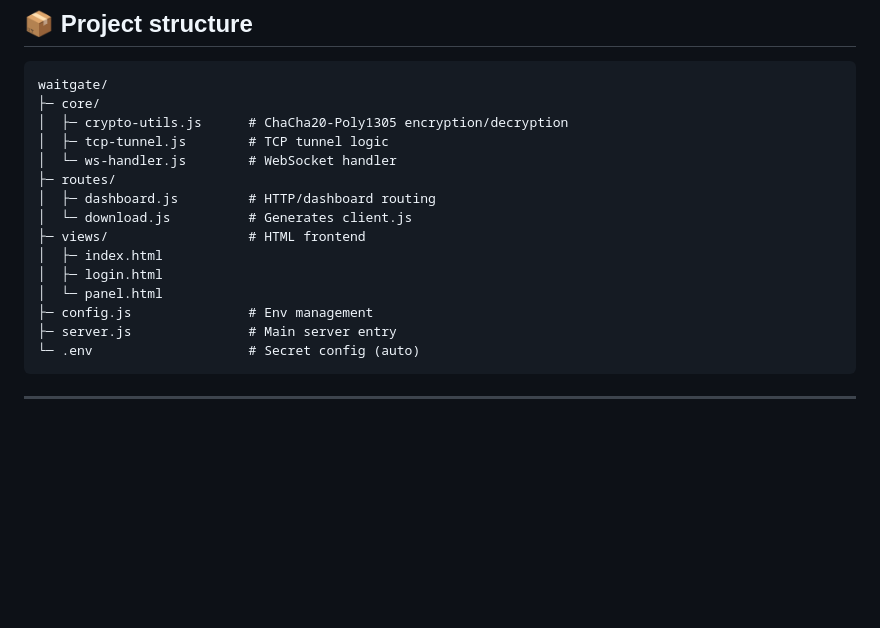
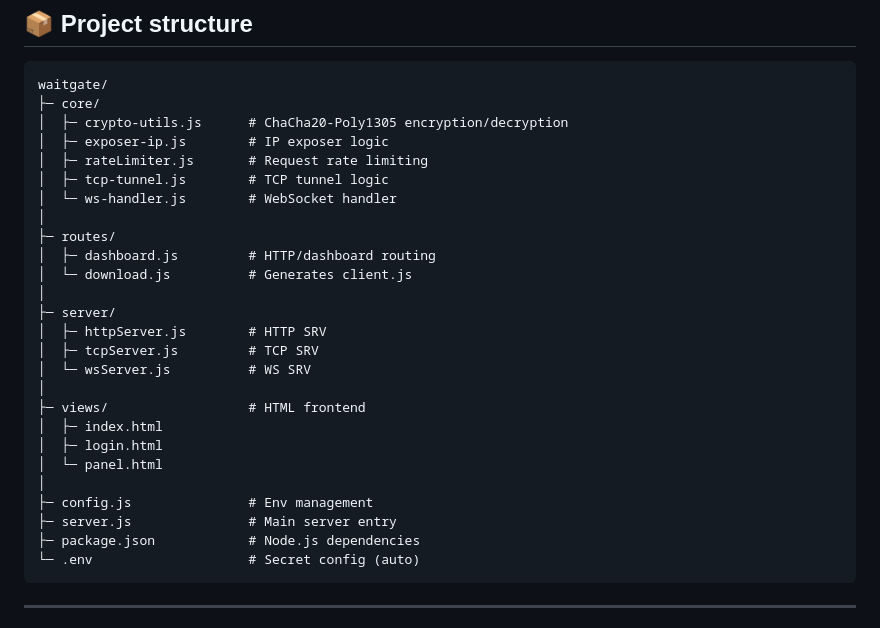
Before and after one commit to Macxzew/Waitgate, a Markdown page: README.md, the part around the change. Drawn GitHub-style; blank space fills up the shorter version.

````diff
--- a/README.md
+++ b/README.md
@@ -101,17 +101,28 @@ Edit the `.env` file to customize.
 waitgate/
 ├─ core/
 │  ├─ crypto-utils.js      # ChaCha20-Poly1305 encryption/decryption
+│  ├─ exposer-ip.js        # IP exposer logic
+│  ├─ rateLimiter.js       # Request rate limiting
 │  ├─ tcp-tunnel.js        # TCP tunnel logic
 │  └─ ws-handler.js        # WebSocket handler
+│
 ├─ routes/
 │  ├─ dashboard.js         # HTTP/dashboard routing
 │  └─ download.js          # Generates client.js
+│
+├─ server/
+│  ├─ httpServer.js        # HTTP SRV
+│  ├─ tcpServer.js         # TCP SRV
+│  └─ wsServer.js          # WS SRV
+│
 ├─ views/                  # HTML frontend
 │  ├─ index.html
 │  ├─ login.html
 │  └─ panel.html
+│
 ├─ config.js               # Env management
 ├─ server.js               # Main server entry
+├─ package.json            # Node.js dependencies
 └─ .env                    # Secret config (auto)
 ```
 
````
